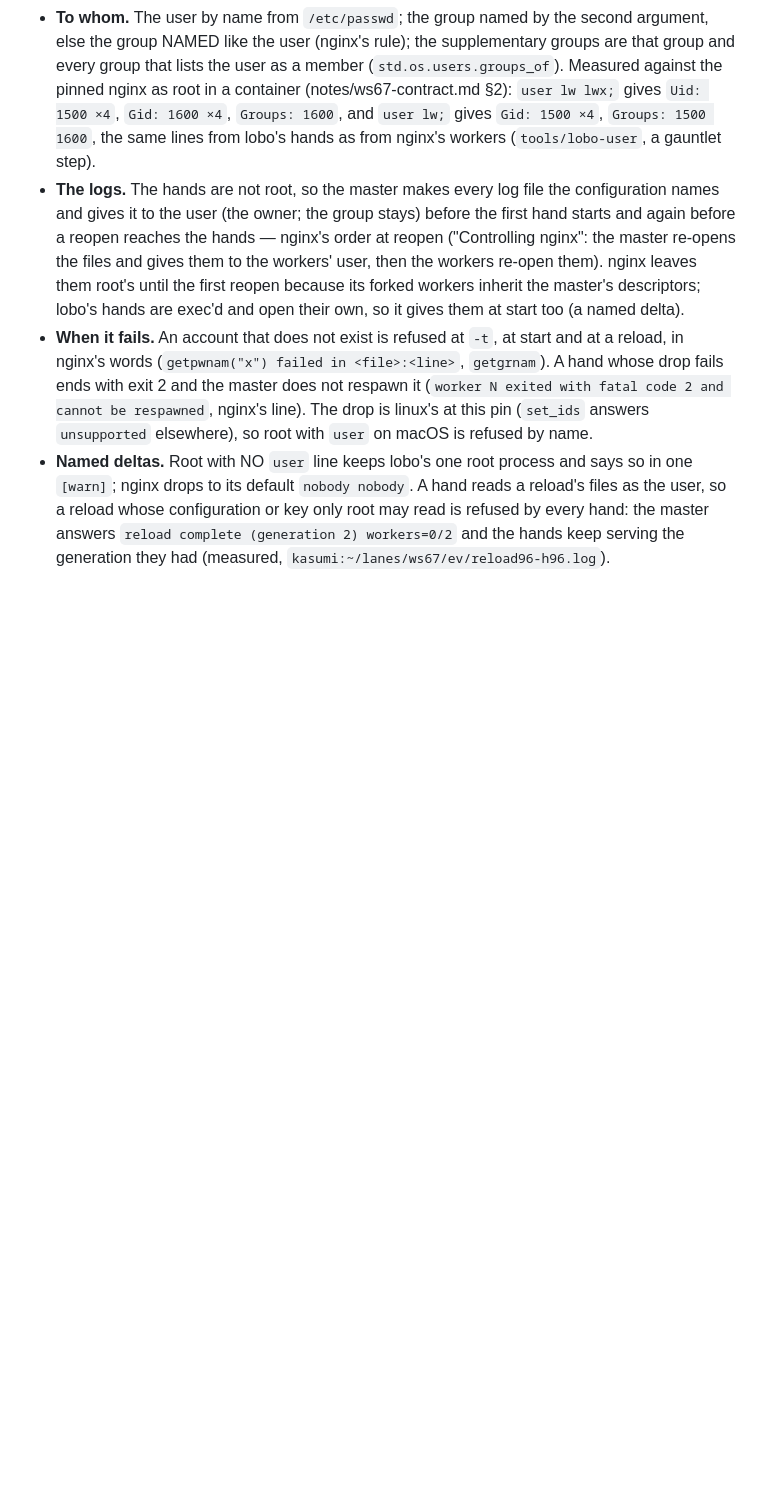
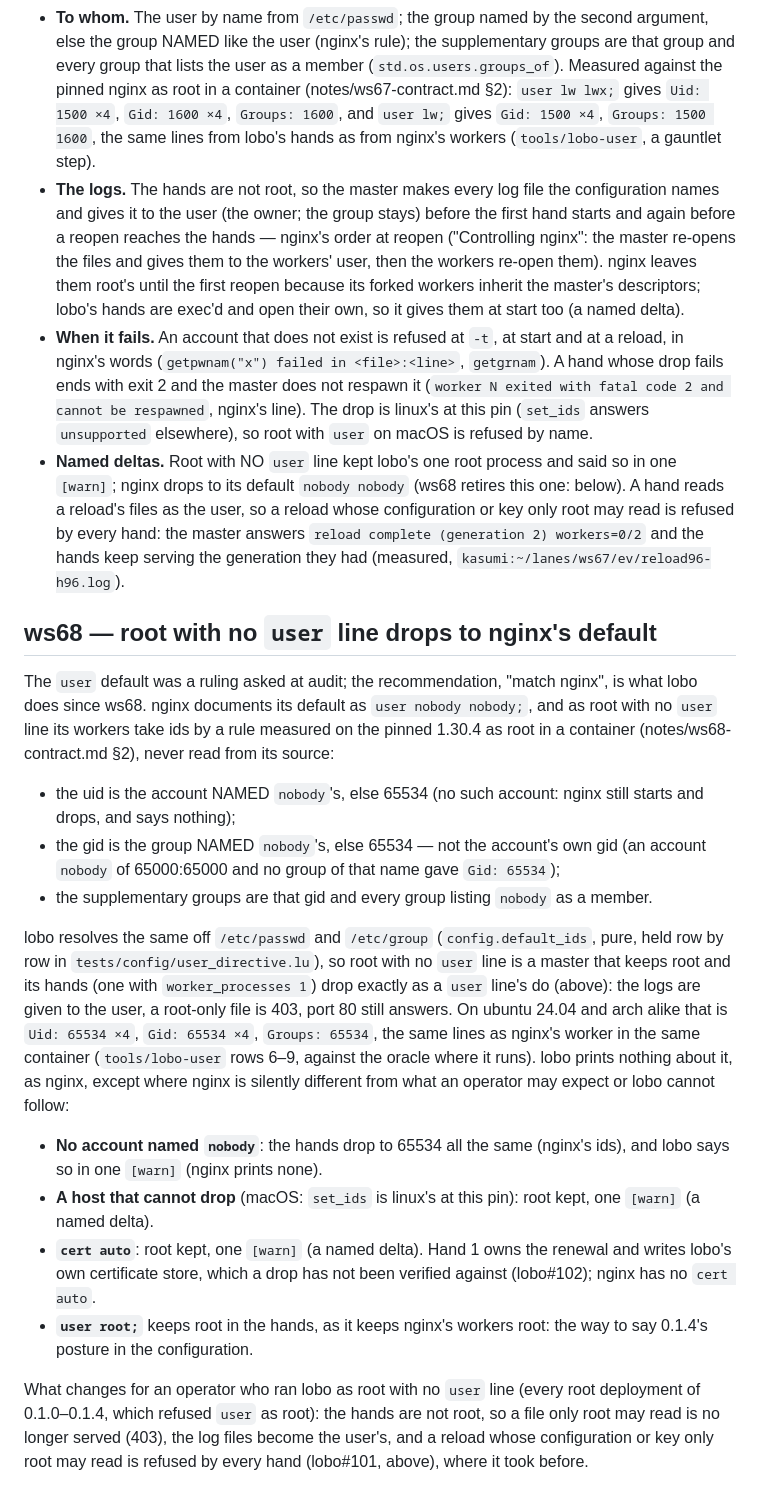
Before and after one commit to wolffe-lang/lobo, a Markdown page: docs/WORKERS.md, the part around the change. Rendered like a GitHub page; blank space fills up the shorter version.

Commit message:
docs(WORKERS): ws68 — root with no user line drops to nginx's default, the rule as measured, where lobo keeps root, what changes for a root deployment

```diff
--- a/docs/WORKERS.md
+++ b/docs/WORKERS.md
@@ -745,10 +745,56 @@ call fails.
   fatal code 2 and cannot be respawned`, nginx's line). The drop is
   linux's at this pin (`set_ids` answers `unsupported` elsewhere), so
   root with `user` on macOS is refused by name.
-- **Named deltas.** Root with NO `user` line keeps lobo's one root
-  process and says so in one `[warn]`; nginx drops to its default
-  `nobody nobody`. A hand reads a reload's files as the user, so a
+- **Named deltas.** Root with NO `user` line kept lobo's one root
+  process and said so in one `[warn]`; nginx drops to its default
+  `nobody nobody` (ws68 retires this one: below). A hand reads a
+  reload's files as the user, so a
   reload whose configuration or key only root may read is refused by
   every hand: the master answers `reload complete (generation 2)
   workers=0/2` and the hands keep serving the generation they had
   (measured, `kasumi:~/lanes/ws67/ev/reload96-h96.log`).
+
+## ws68 — root with no `user` line drops to nginx's default
+
+The `user` default was a ruling asked at audit; the recommendation,
+"match nginx", is what lobo does since ws68. nginx documents its default
+as `user nobody nobody;`, and as root with no `user` line its workers
+take ids by a rule measured on the pinned 1.30.4 as root in a container
+(notes/ws68-contract.md §2), never read from its source:
+
+- the uid is the account NAMED `nobody`'s, else 65534 (no such
+  account: nginx still starts and drops, and says nothing);
+- the gid is the group NAMED `nobody`'s, else 65534 — not the account's
+  own gid (an account `nobody` of 65000:65000 and no group of that name
+  gave `Gid: 65534`);
+- the supplementary groups are that gid and every group listing
+  `nobody` as a member.
+
+lobo resolves the same off `/etc/passwd` and `/etc/group`
+(`config.default_ids`, pure, held row by row in
+`tests/config/user_directive.lu`), so root with no `user` line is a
+master that keeps root and its hands (one with `worker_processes 1`)
+drop exactly as a `user` line's do (above): the logs are given to the
+user, a root-only file is 403, port 80 still answers. On ubuntu 24.04
+and arch alike that is `Uid: 65534 ×4`, `Gid: 65534 ×4`, `Groups:
+65534`, the same lines as nginx's worker in the same container
+(`tools/lobo-user` rows 6–9, against the oracle where it runs). lobo
+prints nothing about it, as nginx, except where nginx is silently
+different from what an operator may expect or lobo cannot follow:
+
+- **No account named `nobody`**: the hands drop to 65534 all the same
+  (nginx's ids), and lobo says so in one `[warn]` (nginx prints none).
+- **A host that cannot drop** (macOS: `set_ids` is linux's at this pin):
+  root kept, one `[warn]` (a named delta).
+- **`cert auto`**: root kept, one `[warn]` (a named delta). Hand 1 owns
+  the renewal and writes lobo's own certificate store, which a drop has
+  not been verified against (lobo#102); nginx has no `cert auto`.
+- **`user root;`** keeps root in the hands, as it keeps nginx's workers
+  root: the way to say 0.1.4's posture in the configuration.
+
+What changes for an operator who ran lobo as root with no `user` line
+(every root deployment of 0.1.0–0.1.4, which refused `user` as root):
+the hands are not root, so a file only root may read is no longer
+served (403), the log files become the user's, and a reload whose
+configuration or key only root may read is refused by every hand
+(lobo#101, above), where it took before.
```
